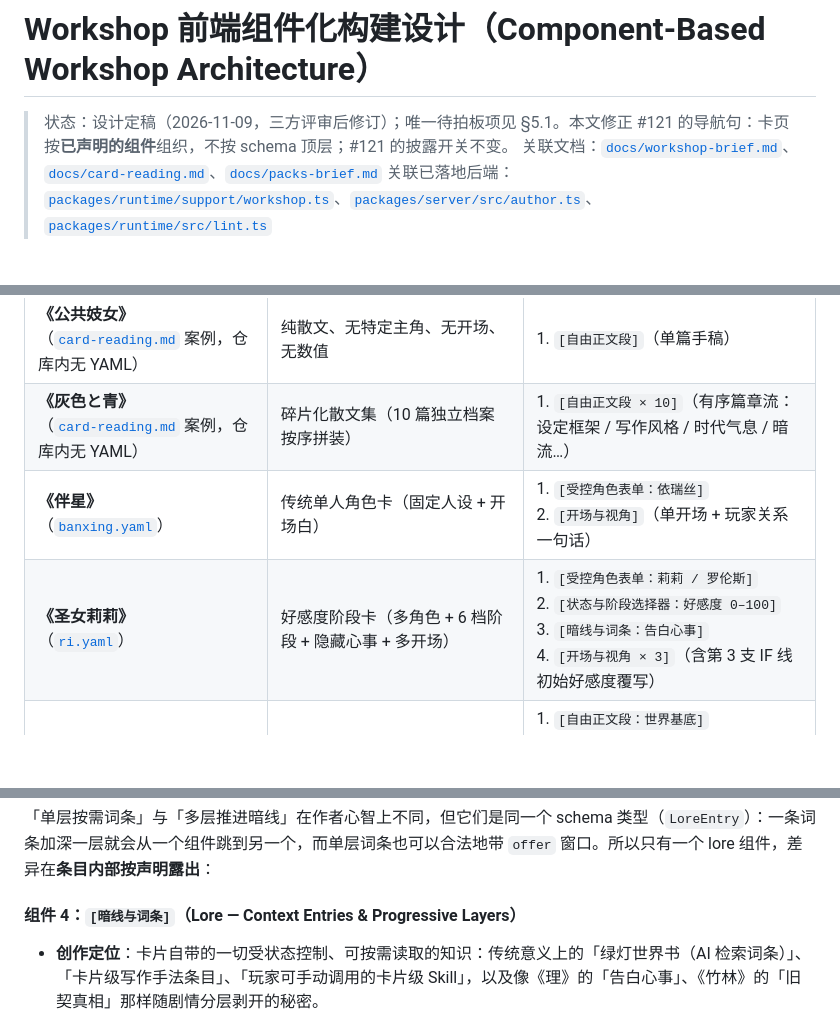
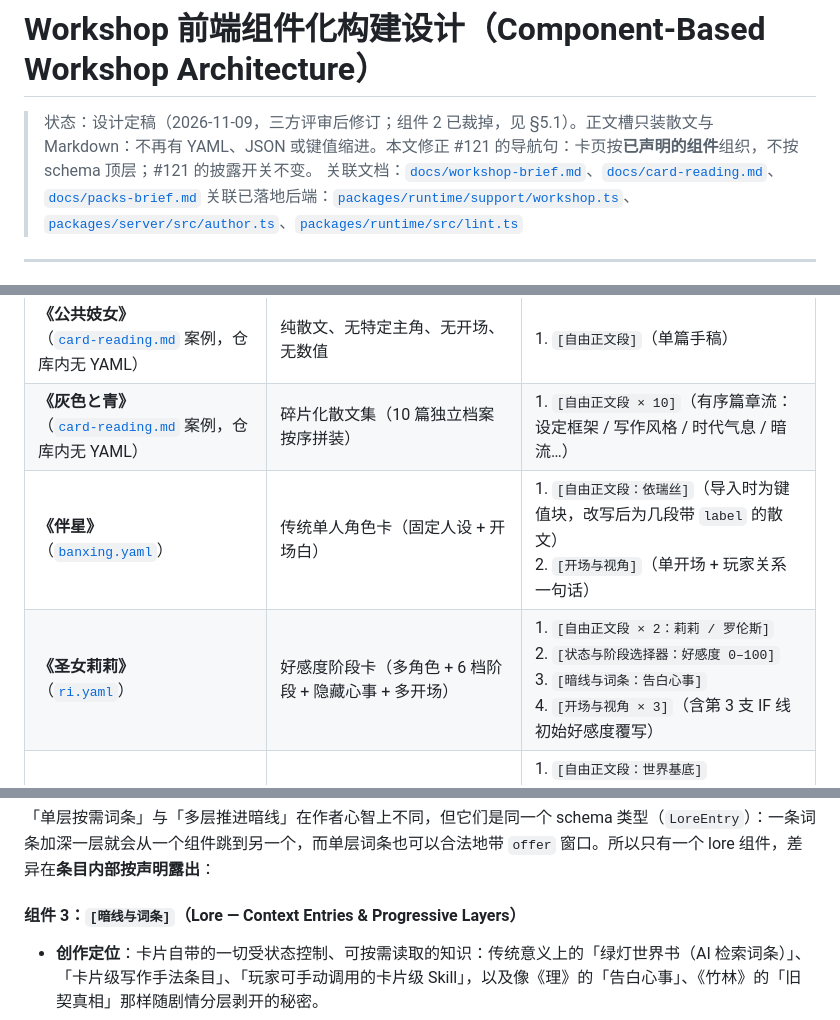
Before and after one commit to waylon256yhw/effect-tavern, a Markdown page: docs/workshop-components-design.md, 3 parts joined by grey strips. Rendered like a GitHub page; blank space fills up the shorter version.

```diff
--- a/docs/workshop-components-design.md
+++ b/docs/workshop-components-design.md
@@ -1,6 +1,6 @@
 # Workshop 前端组件化构建设计（Component-Based Workshop Architecture）
 
-> 状态：设计定稿（2026-11-09，三方评审后修订）；唯一待拍板项见 §5.1。本文修正 #121 的导航句：卡页按**已声明的组件**组织，不按 schema 顶层；#121 的披露开关不变。
+> 状态：设计定稿（2026-11-09，三方评审后修订；组件 2 已裁掉，见 §5.1）。正文槽只装散文与 Markdown：不再有 YAML、JSON 或键值缩进。本文修正 #121 的导航句：卡页按**已声明的组件**组织，不按 schema 顶层；#121 的披露开关不变。
 > 关联文档：[`docs/workshop-brief.md`](./workshop-brief.md)、[`docs/card-reading.md`](./card-reading.md)、[`docs/packs-brief.md`](./packs-brief.md)
 > 关联已落地后端：[`packages/runtime/support/workshop.ts`](../packages/runtime/support/workshop.ts)、[`packages/server/src/author.ts`](../packages/server/src/author.ts)、[`packages/runtime/src/lint.ts`](../packages/runtime/src/lint.ts)
 
@@ -40,8 +40,8 @@ Workshop 前端放弃「固定顶栏 Tab」，改为**组件化的一页**：画
 | :--- | :--- | :--- |
 | **《公共妓女》**<br>（[`card-reading.md`](./card-reading.md) 案例，仓库内无 YAML） | 纯散文、无特定主角、无开场、无数值 | 1. `[自由正文段]`（单篇手稿） |
 | **《灰色と青》**<br>（[`card-reading.md`](./card-reading.md) 案例，仓库内无 YAML） | 碎片化散文集（10 篇独立档案按序拼装） | 1. `[自由正文段 × 10]`（有序篇章流：设定框架 / 写作风格 / 时代气息 / 暗流…） |
-| **《伴星》**<br>（[`banxing.yaml`](../packages/runtime/cards/banxing.yaml)） | 传统单人角色卡（固定人设 + 开场白） | 1. `[受控角色表单：依瑞丝]`<br>2. `[开场与视角]`（单开场 + 玩家关系一句话） |
-| **《圣女莉莉》**<br>（[`ri.yaml`](../packages/runtime/cards/ri.yaml)） | 好感度阶段卡（多角色 + 6 档阶段 + 隐藏心事 + 多开场） | 1. `[受控角色表单：莉莉 / 罗伦斯]`<br>2. `[状态与阶段选择器：好感度 0–100]`<br>3. `[暗线与词条：告白心事]`<br>4. `[开场与视角 × 3]`（含第 3 支 IF 线初始好感度覆写） |
+| **《伴星》**<br>（[`banxing.yaml`](../packages/runtime/cards/banxing.yaml)） | 传统单人角色卡（固定人设 + 开场白） | 1. `[自由正文段：依瑞丝]`（导入时为键值块，改写后为几段带 `label` 的散文）<br>2. `[开场与视角]`（单开场 + 玩家关系一句话） |
+| **《圣女莉莉》**<br>（[`ri.yaml`](../packages/runtime/cards/ri.yaml)） | 好感度阶段卡（多角色 + 6 档阶段 + 隐藏心事 + 多开场） | 1. `[自由正文段 × 2：莉莉 / 罗伦斯]`<br>2. `[状态与阶段选择器：好感度 0–100]`<br>3. `[暗线与词条：告白心事]`<br>4. `[开场与视角 × 3]`（含第 3 支 IF 线初始好感度覆写） |
 | **《盐道》**<br>（[`yandao.yaml`](../packages/runtime/cards/yandao.yaml)） | 机制与世界驱动（无固定主角、绿灯词条库、动作检定、世界账本） | 1. `[自由正文段：世界基底]`<br>2. `[暗线与词条（绿灯库）]`<br>3. `[动作与检定骰]`<br>4. `[小剧场与世界账本]`<br>5. `[开场与视角 × 2]` |
 
 ### 2.2 组件的编辑形态
@@ -94,7 +86,7 @@ Workshop 前端放弃「固定顶栏 Tab」，改为**组件化的一页**：画
 
 「单层按需词条」与「多层推进暗线」在作者心智上不同，但它们是同一个 schema 类型（`LoreEntry`）：一条词条加深一层就会从一个组件跳到另一个，而单层词条也可以合法地带 `offer` 窗口。所以只有一个 lore 组件，差异在**条目内部按声明露出**：
 
-#### 组件 4：`[暗线与词条]`（Lore — Context Entries & Progressive Layers）
+#### 组件 3：`[暗线与词条]`（Lore — Context Entries & Progressive Layers）
 - **创作定位**：卡片自带的一切受状态控制、可按需读取的知识：传统意义上的「绿灯世界书（AI 检索词条）」、「卡片级写作手法条目」、「玩家可手动调用的卡片级 Skill」，以及像《理》的「告白心事」、《竹林》的「旧契真相」那样随剧情分层剥开的秘密。
 - **交互形态**：
   - 词条列表。新建一条时只露出最轻的形态，3 个要素：
```
Also changed, not shown: other parts of docs/workshop-components-design.md (+16 -23 lines).
